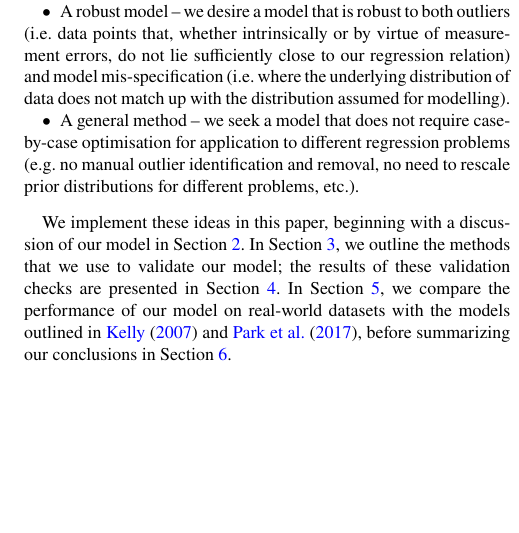
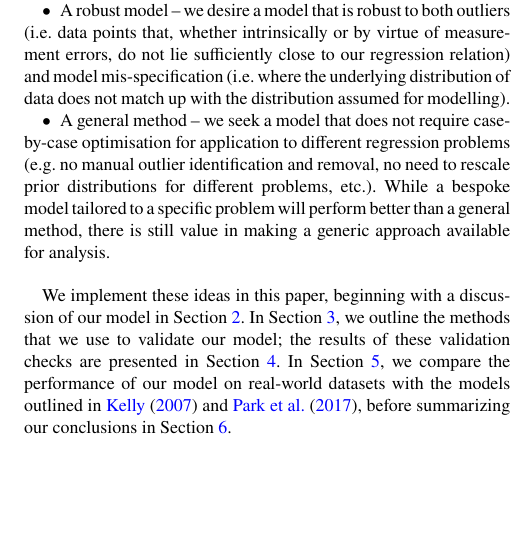
Before and after one commit to wm1995/tcup-paper, a LaTeX document (main.tex): part of one column of page 2 of 16, cut so that both start at the same text, the shorter picture padded with empty space. Compiled offline with pdfLaTeX; a LaTeX package or settings file that is missing is left out.

Commit message:
Highlight limitations of general vs bespoke method

```diff
--- a/main.tex
+++ b/main.tex
@@ -245,7 +245,9 @@ we would like to see in our regression model:
 	\item A general method -- we seek a model that does not require case-by-case
 	optimisation for application to different regression problems (e.g.\ no
 	manual outlier identification and removal, no need to rescale prior
-	distributions for different problems, etc.).
+	distributions for different problems, etc.). While a bespoke model tailored
+	to a specific problem will perform better than a general method, there is
+	still value in making a generic approach available for analysis.
 \end{itemize}
 
 We implement these ideas in this paper, beginning with a discussion of our model
```
